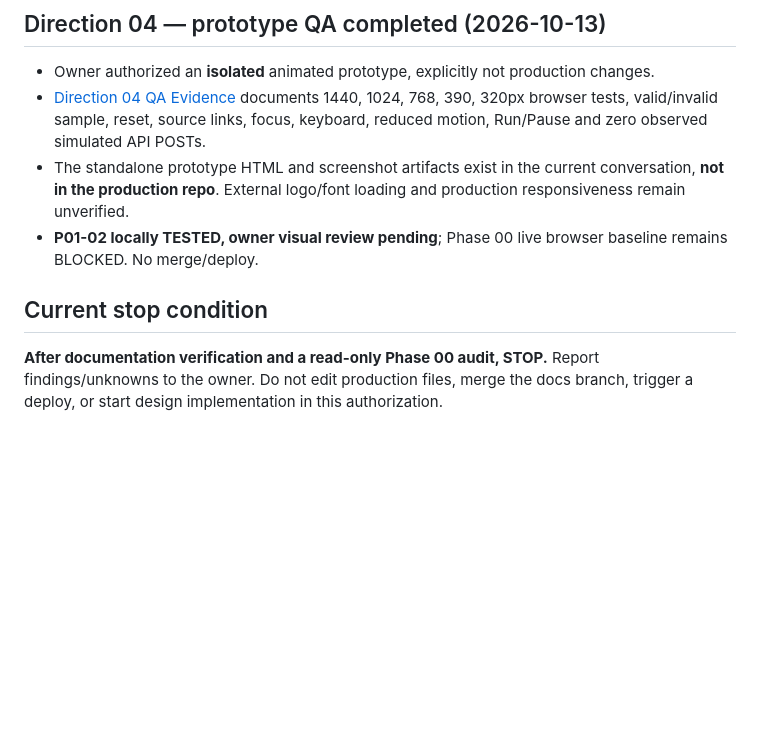
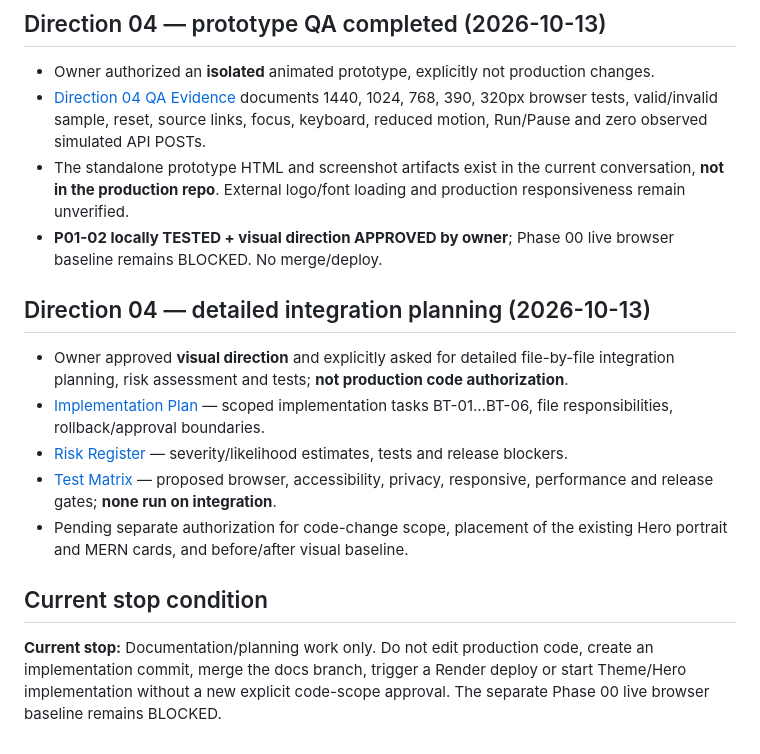
Before and after one commit to faisalkader45trash-netizen/faisal-kader-portfolio-preview, a Markdown page: docs/portfolio-motion/PHASE-TRACKER.md, the part around one of its changes. GitHub-like rendering; blank space fills up the shorter version.

```diff
--- a/docs/portfolio-motion/PHASE-TRACKER.md
+++ b/docs/portfolio-motion/PHASE-TRACKER.md
@@ -70,8 +77,16 @@ Update the row **after** observing real evidence. For completed tasks, link the
 - Owner authorized an **isolated** animated prototype, explicitly not production changes.
 - [Direction 04 QA Evidence](./PHASE-01-DIRECTION-04-PROTOTYPE-QA.md) documents 1440, 1024, 768, 390, 320px browser tests, valid/invalid sample, reset, source links, focus, keyboard, reduced motion, Run/Pause and zero observed simulated API POSTs.
 - The standalone prototype HTML and screenshot artifacts exist in the current conversation, **not in the production repo**. External logo/font loading and production responsiveness remain unverified.
-- **P01-02 locally TESTED, owner visual review pending**; Phase 00 live browser baseline remains BLOCKED. No merge/deploy.
+- **P01-02 locally TESTED + visual direction APPROVED by owner**; Phase 00 live browser baseline remains BLOCKED. No merge/deploy.
+
+## Direction 04 — detailed integration planning (2026-10-13)
+
+- Owner approved **visual direction** and explicitly asked for detailed file-by-file integration planning, risk assessment and tests; **not production code authorization**.
+- [Implementation Plan](./PHASE-01-DIRECTION-04-INTEGRATION-PLAN.md) — scoped implementation tasks BT-01…BT-06, file responsibilities, rollback/approval boundaries.
+- [Risk Register](./PHASE-01-DIRECTION-04-INTEGRATION-RISKS.md) — severity/likelihood estimates, tests and release blockers.
+- [Test Matrix](./PHASE-01-DIRECTION-04-INTEGRATION-TESTS.md) — proposed browser, accessibility, privacy, responsive, performance and release gates; **none run on integration**.
+- Pending separate authorization for code-change scope, placement of the existing Hero portrait and MERN cards, and before/after visual baseline.
 
 ## Current stop condition
 
-**After documentation verification and a read-only Phase 00 audit, STOP.** Report findings/unknowns to the owner. Do not edit production files, merge the docs branch, trigger a deploy, or start design implementation in this authorization.
+**Current stop:** Documentation/planning work only. Do not edit production code, create an implementation commit, merge the docs branch, trigger a Render deploy or start Theme/Hero implementation without a new explicit code-scope approval. The separate Phase 00 live browser baseline remains BLOCKED.
```
Also changed, not shown: other parts of docs/portfolio-motion/PHASE-TRACKER.md (+12 -5 lines).
